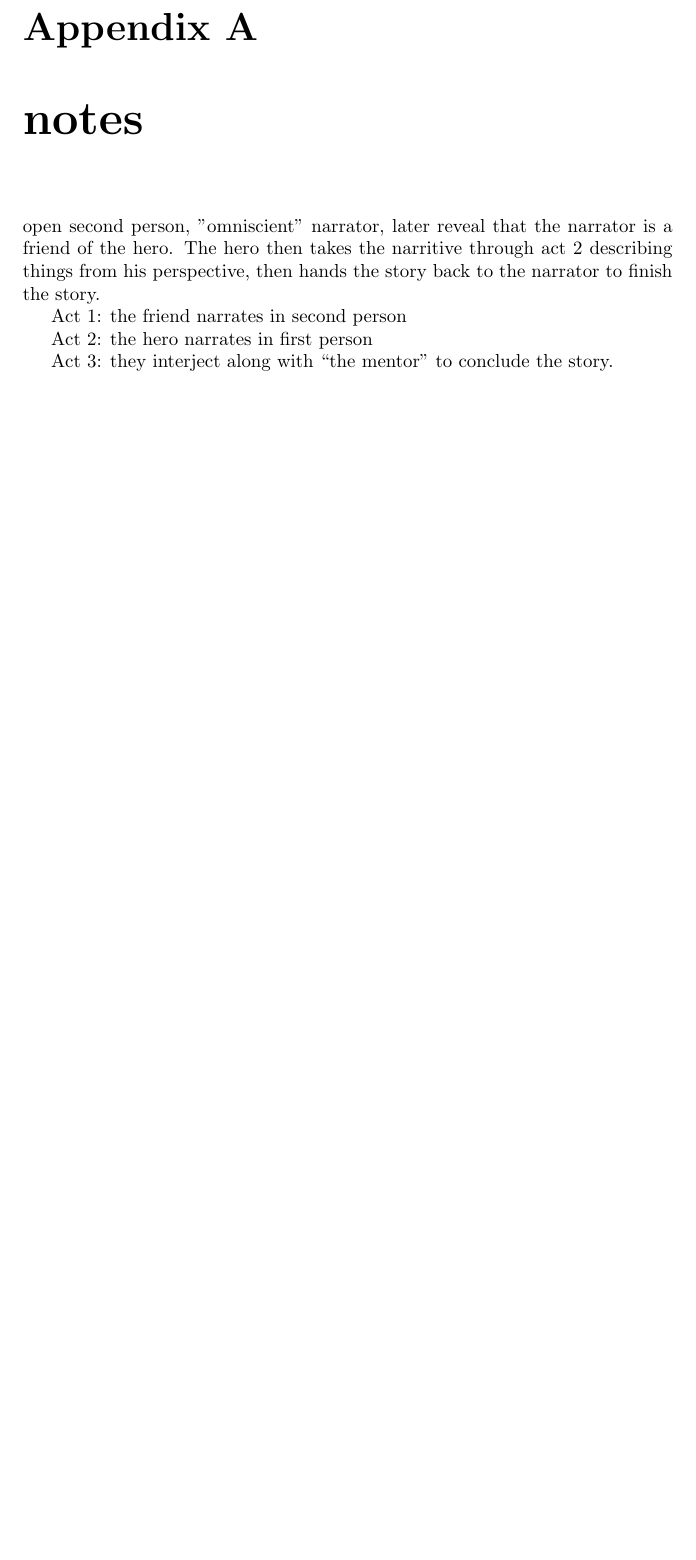
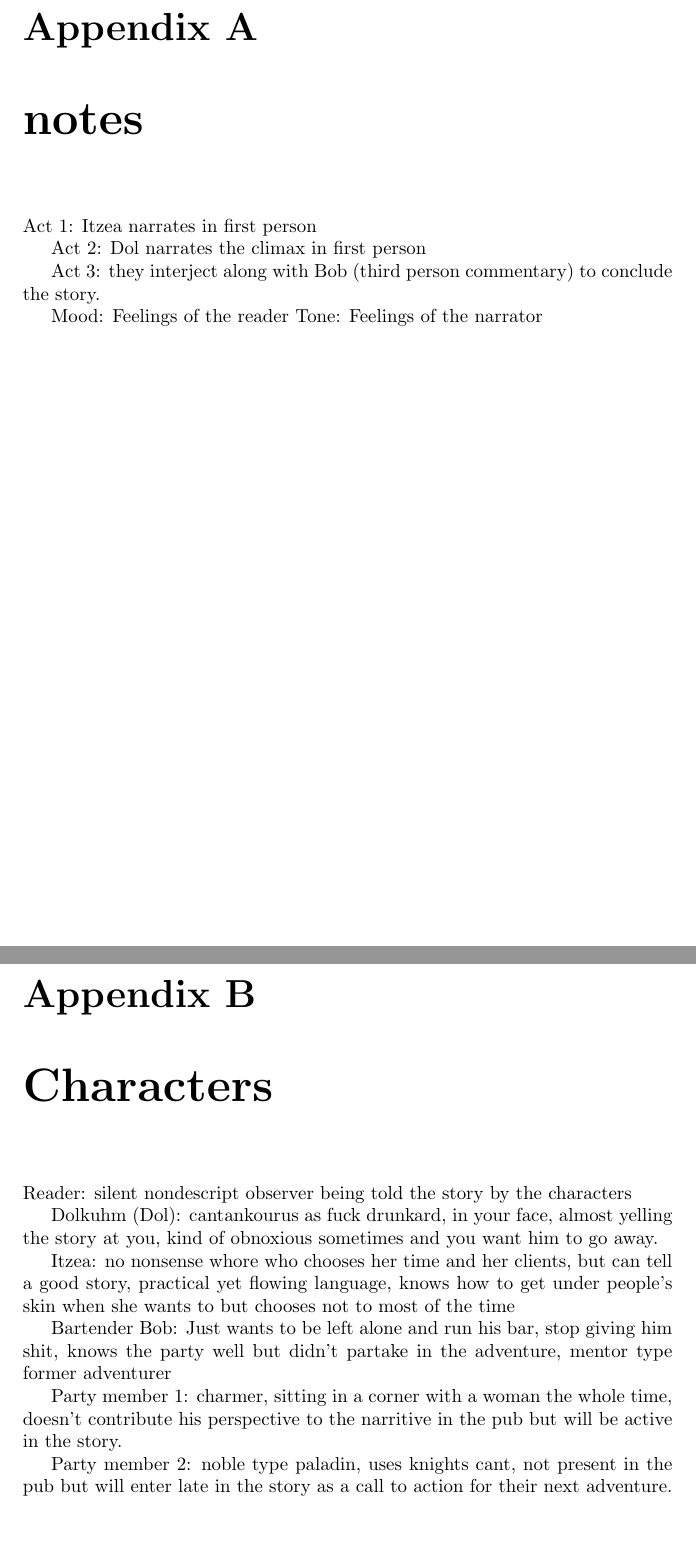
Before and after one commit to BradSchoenrock/OldLaTeXDouments, a LaTeX book (Book/Book.tex): part of page 16 of 16 before the commit and two parts of pages 17 and 18 of 19 after it, the two joined at a grey line, cut so that both start at the same text, the shorter picture padded with empty space. Compiled offline with pdfLaTeX.

Commit message:
book intro first revisions

```diff
--- a/Book/Book.tex
+++ b/Book/Book.tex
@@ -1,7 +1,7 @@
 \documentclass[oneside]{book}
 \usepackage{amsmath,amssymb,url}
 \author{Brad Schoenrock}
-\title{The Story of the Mountain.}
+\title{The Story of the Mountain. (working title)}
 \begin{document}
 \maketitle
 
@@ -151,15 +151,31 @@ The final reward that he obtains may be literal or metaphoric. It could be a cau
 
 \newpage
 
-
 \appendix
 
 \chapter{notes}
 
-open second person, "omniscient" narrator, later reveal that the narrator is a friend of the hero. The hero then takes the narritive through act 2 describing things from his perspective, then hands the story back to the narrator to finish the story.
+Act 1: Itzea narrates in first person
 
-Act 1: the friend narrates in second person
+Act 2: Dol narrates the climax in first person
 
-Act 2: the hero narrates in first person
+Act 3: they interject along with Bob (third person commentary) to conclude the story.
 
-Act 3: they interject along with ``the mentor'' to conclude the story.
+Mood: Feelings of the reader
+Tone: Feelings of the narrator
+
+
+
+\chapter{Characters}
+
+Reader: silent nondescript observer being told the story by the characters
+
+Dolkuhm (Dol): cantankourus as fuck drunkard, in your face, almost yelling the story at you, kind of obnoxious sometimes and you want him to go away.
+
+Itzea: no nonsense whore who chooses her time and her clients, but can tell a good story, practical yet flowing language, knows how to get under people's skin when she wants to but chooses not to most of the time
+
+Bartender Bob: Just wants to be left alone and run his bar, stop giving him shit, knows the party well but didn't partake in the adventure, mentor type former adventurer
+
+Party member 1: charmer, sitting in a corner with a woman the whole time, doesn't contribute his perspective to the narritive in the pub but will be active in the story.
+
+Party member 2: noble type paladin, uses knights cant, not present in the pub but will enter late in the story as a call to action for their next adventure.
```
Also changed, not shown: Book/Book.pdf, Book/Book.tex (36 more changed lines).
